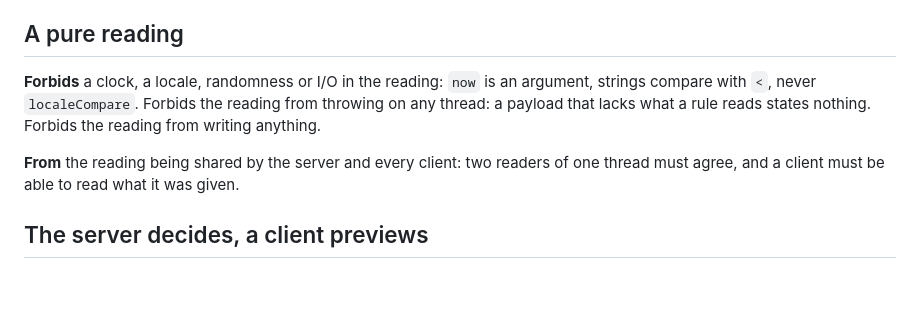
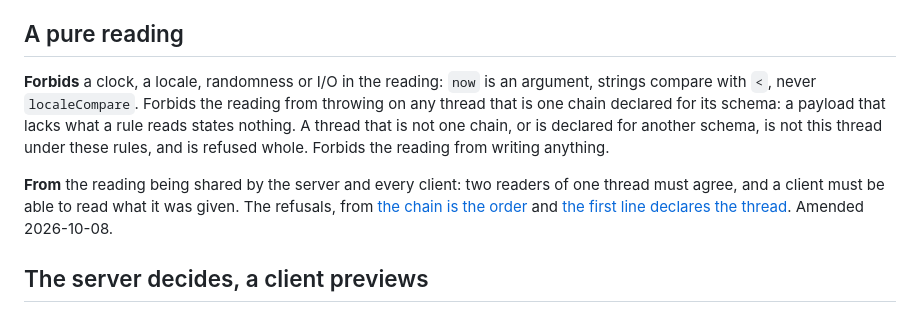
Before and after one commit to egildo/consequitur, a Markdown page: docs/principles.md, the part around the change. Rendered like a GitHub page; blank space fills up the shorter version.

Commit message:
docs: the pure-reading principle names the two refusals, a broken chain and another schema
Co-Authored-By: Claude Opus 5.5 <noreply@anthropic.com>

```diff
--- a/docs/principles.md
+++ b/docs/principles.md
@@ -25,11 +25,15 @@ posts, not a feature someone codes.
 ## A pure reading
 
 **Forbids** a clock, a locale, randomness or I/O in the reading: `now` is an argument, strings
-compare with `<`, never `localeCompare`. Forbids the reading from throwing on any thread: a
-payload that lacks what a rule reads states nothing. Forbids the reading from writing anything.
+compare with `<`, never `localeCompare`. Forbids the reading from throwing on any thread that is
+one chain declared for its schema: a payload that lacks what a rule reads states nothing. A thread
+that is not one chain, or is declared for another schema, is not this thread under these rules, and
+is refused whole. Forbids the reading from writing anything.
 
 **From** the reading being shared by the server and every client: two readers of one thread must
-agree, and a client must be able to read what it was given.
+agree, and a client must be able to read what it was given. The refusals, from [the chain is the
+order](decisions/the-chain-is-the-order.md) and [the first line declares the
+thread](decisions/the-first-line-declares-the-thread.md). Amended 2026-10-08.
 
 ## The server decides, a client previews
 
```
